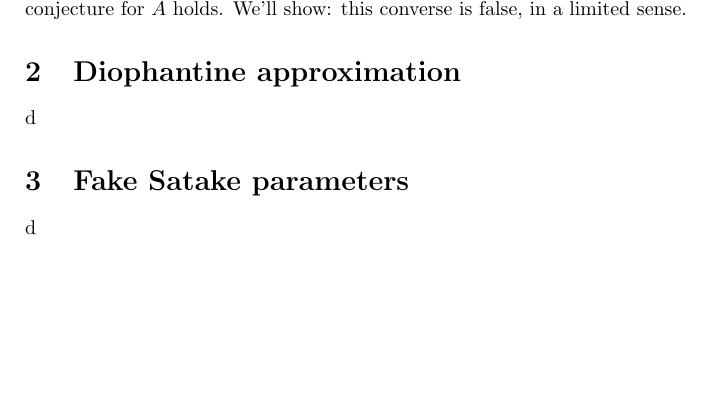
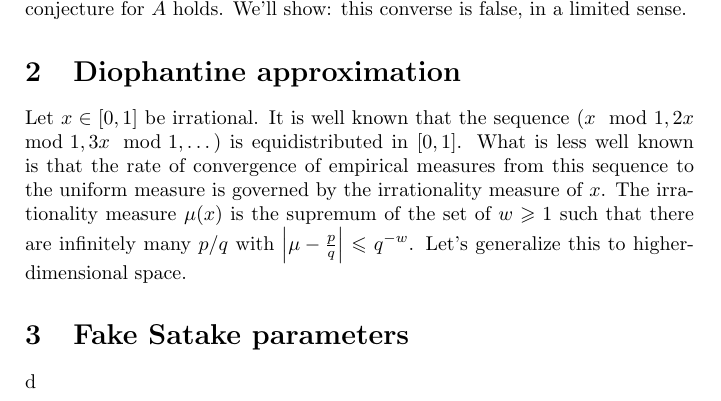
Before and after one commit to dkmiller/tidbits, a LaTeX problem sheet (2017-03-31_counterexample-CM.tex): part of page 2 of 2, cut so that both start at the same text, the shorter picture padded with empty space. Compiled offline with pdfLaTeX.

Commit message:
a tiny bit more

```diff
--- a/2017-03-31_counterexample-CM.tex
+++ b/2017-03-31_counterexample-CM.tex
@@ -95,7 +95,14 @@ in a limited sense.
 
 \section{Diophantine approximation}
 
-d
+Let $x\in [0,1]$ be irrational. It is well known that the sequence
+$(x\mod 1,2 x\mod 1,3 x\mod 1,\dots)$ is equidistributed in $[0,1]$. What is
+less well known is that the rate of convergence of empirical measures from this
+sequence to the uniform measure is governed by the irrationality measure of
+$x$. The irrationality measure $\mu(x)$ is the supremum of the set of
+$w\geqslant 1$ such that there are infinitely many $p/q$ with
+$\left| \mu - \frac p q\right| \leqslant q^{-w}$. Let's generalize this to
+higher-dimensional space.
 
 
 
```
Also changed, not shown: 2017-03-31_counterexample-CM.pdf.
